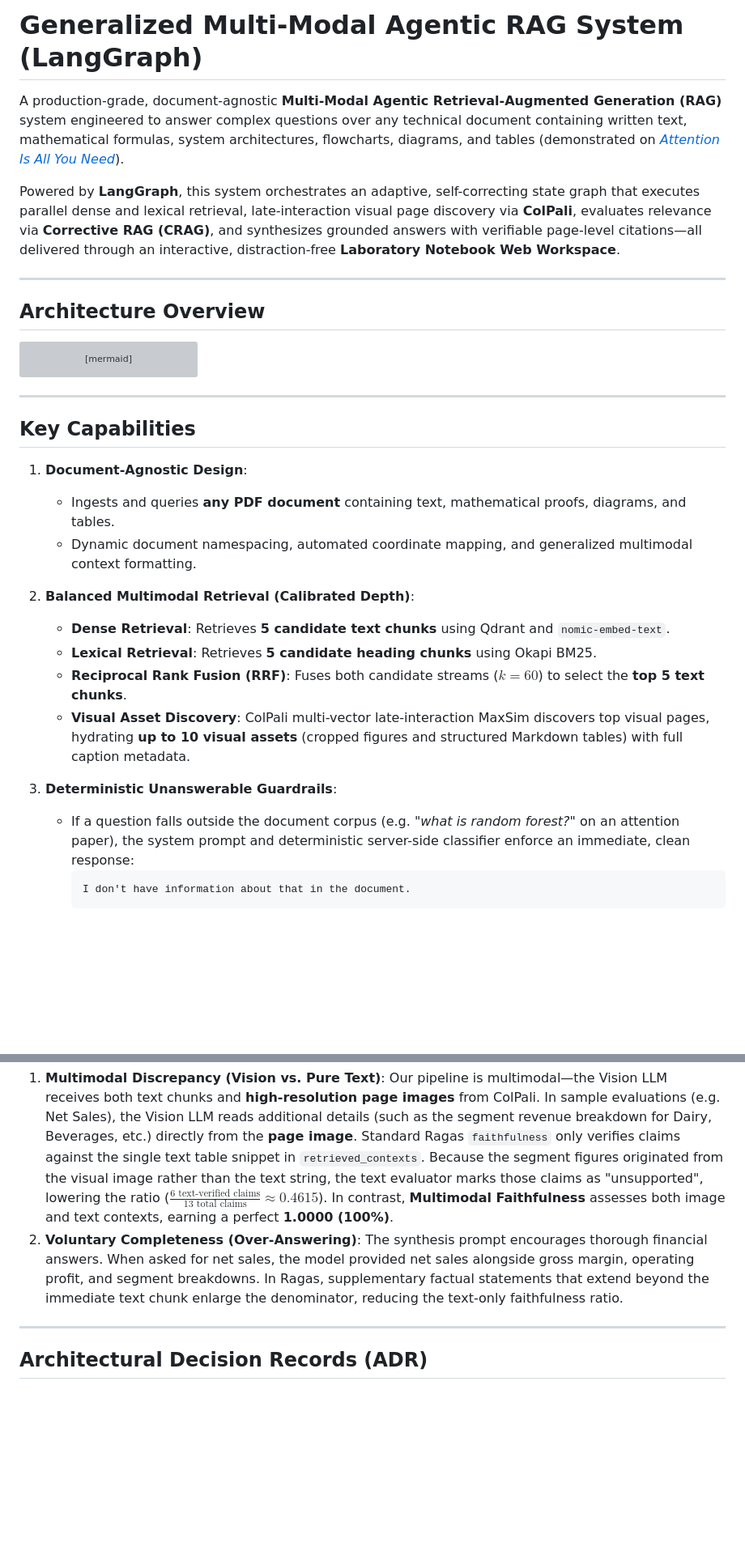
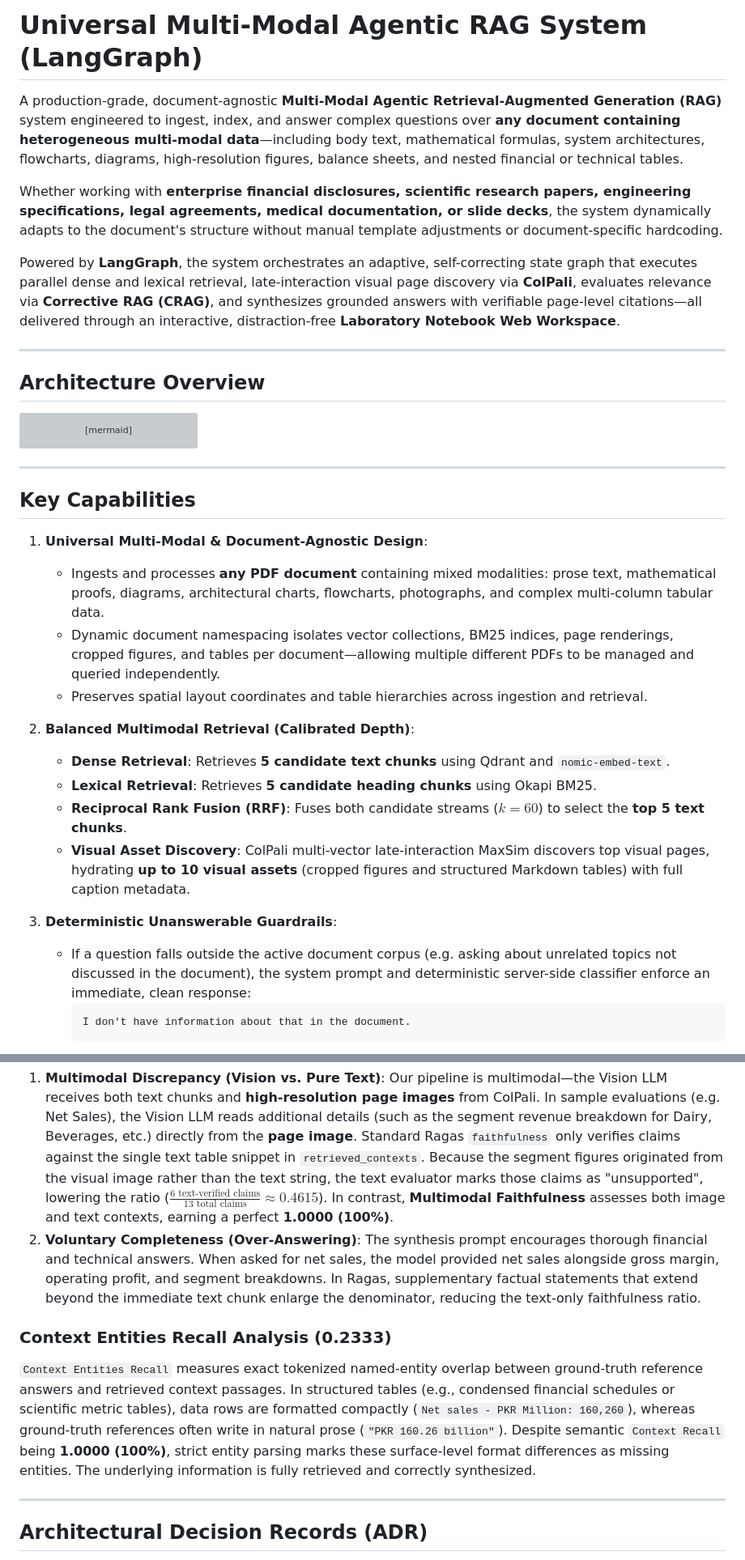
Before and after one commit to Rayyanxalii/Multi-Modal-RAG, a Markdown page: README.md, 2 parts joined by grey strips. Shown at 81% size. GitHub-like rendering; blank space fills up the shorter version; grey boxes are pictures that could not be loaded.

````diff
--- a/README.md
+++ b/README.md
@@ -1,8 +1,10 @@
-# Generalized Multi-Modal Agentic RAG System (LangGraph)
+# Universal Multi-Modal Agentic RAG System (LangGraph)
 
-A production-grade, document-agnostic **Multi-Modal Agentic Retrieval-Augmented Generation (RAG)** system engineered to answer complex questions over any technical document containing written text, mathematical formulas, system architectures, flowcharts, diagrams, and tables (demonstrated on [*Attention Is All You Need*](data/raw/attention.pdf)).
+A production-grade, document-agnostic **Multi-Modal Agentic Retrieval-Augmented Generation (RAG)** system engineered to ingest, index, and answer complex questions over **any document containing heterogeneous multi-modal data**—including body text, mathematical formulas, system architectures, flowcharts, diagrams, high-resolution figures, balance sheets, and nested financial or technical tables.
 
-Powered by **LangGraph**, this system orchestrates an adaptive, self-correcting state graph that executes parallel dense and lexical retrieval, late-interaction visual page discovery via **ColPali**, evaluates relevance via **Corrective RAG (CRAG)**, and synthesizes grounded answers with verifiable page-level citations—all delivered through an interactive, distraction-free **Laboratory Notebook Web Workspace**.
+Whether working with **enterprise financial disclosures, scientific research papers, engineering specifications, legal agreements, medical documentation, or slide decks**, the system dynamically adapts to the document's structure without manual template adjustments or document-specific hardcoding.
+
+Powered by **LangGraph**, the system orchestrates an adaptive, self-correcting state graph that executes parallel dense and lexical retrieval, late-interaction visual page discovery via **ColPali**, evaluates relevance via **Corrective RAG (CRAG)**, and synthesizes grounded answers with verifiable page-level citations—all delivered through an interactive, distraction-free **Laboratory Notebook Web Workspace**.
 
 ---
 
@@ -50,9 +52,10 @@ graph TD;
 
 ## Key Capabilities
 
-1. **Document-Agnostic Design**:
-   - Ingests and queries **any PDF document** containing text, mathematical proofs, diagrams, and tables.
-   - Dynamic document namespacing, automated coordinate mapping, and generalized multimodal context formatting.
+1. **Universal Multi-Modal & Document-Agnostic Design**:
+   - Ingests and processes **any PDF document** containing mixed modalities: prose text, mathematical proofs, diagrams, architectural charts, flowcharts, photographs, and complex multi-column tabular data.
+   - Dynamic document namespacing isolates vector collections, BM25 indices, page renderings, cropped figures, and tables per document—allowing multiple different PDFs to be managed and queried independently.
+   - Preserves spatial layout coordinates and table hierarchies across ingestion and retrieval.
 
 2. **Balanced Multimodal Retrieval (Calibrated Depth)**:
    - **Dense Retrieval**: Retrieves **5 candidate text chunks** using Qdrant and `nomic-embed-text`.
@@ -61,7 +64,7 @@ graph TD;
    - **Visual Asset Discovery**: ColPali multi-vector late-interaction MaxSim discovers top visual pages, hydrating **up to 10 visual assets** (cropped figures and structured Markdown tables) with full caption metadata.
 
 3. **Deterministic Unanswerable Guardrails**:
-   - If a question falls outside the document corpus (e.g. *"what is random forest?"* on an attention paper), the system prompt and deterministic server-side classifier enforce an immediate, clean response:
+   - If a question falls outside the active document corpus (e.g. asking about unrelated topics not discussed in the document), the system prompt and deterministic server-side classifier enforce an immediate, clean response:
      ```
      I don't have information about that in the document.
      ```
@@ -332,7 +358,11 @@ The system includes an automated evaluation pipeline ([`backend/evaluation/test_
 1. **Multimodal Discrepancy (Vision vs. Pure Text)**:
    Our pipeline is multimodal—the Vision LLM receives both text chunks and **high-resolution page images** from ColPali. In sample evaluations (e.g. Net Sales), the Vision LLM reads additional details (such as the segment revenue breakdown for Dairy, Beverages, etc.) directly from the **page image**. Standard Ragas `faithfulness` only verifies claims against the single text table snippet in `retrieved_contexts`. Because the segment figures originated from the visual image rather than the text string, the text evaluator marks those claims as "unsupported", lowering the ratio ($\frac{6 \text{ text-verified claims}}{13 \text{ total claims}} \approx 0.4615$). In contrast, **Multimodal Faithfulness** assesses both image and text contexts, earning a perfect **1.0000 (100%)**.
 2. **Voluntary Completeness (Over-Answering)**:
-   The synthesis prompt encourages thorough financial answers. When asked for net sales, the model provided net sales alongside gross margin, operating profit, and segment breakdowns. In Ragas, supplementary factual statements that extend beyond the immediate text chunk enlarge the denominator, reducing the text-only faithfulness ratio.
+   The synthesis prompt encourages thorough financial and technical answers. When asked for net sales, the model provided net sales alongside gross margin, operating profit, and segment breakdowns. In Ragas, supplementary factual statements that extend beyond the immediate text chunk enlarge the denominator, reducing the text-only faithfulness ratio.
+
+### Context Entities Recall Analysis (0.2333)
+
+`Context Entities Recall` measures exact tokenized named-entity overlap between ground-truth reference answers and retrieved context passages. In structured tables (e.g., condensed financial schedules or scientific metric tables), data rows are formatted compactly (`Net sales - PKR Million: 160,260`), whereas ground-truth references often write in natural prose (`"PKR 160.26 billion"`). Despite semantic `Context Recall` being **1.0000 (100%)**, strict entity parsing marks these surface-level format differences as missing entities. The underlying information is fully retrieved and correctly synthesized.
 
 ---
 
````
Also changed, not shown: other parts of README.md (+43 -20 lines).
